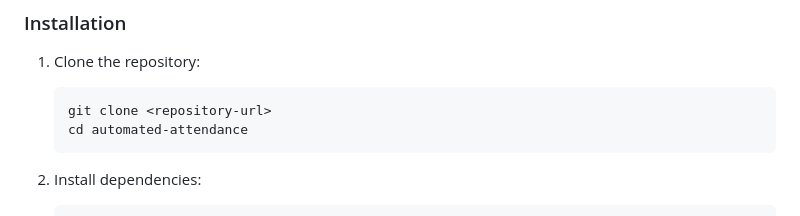
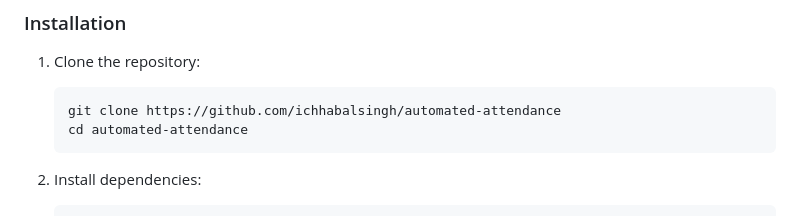
Before and after one commit to ichhabalsingh/automated-attendance, a Markdown page: README.md, the part around the change. GitHub-like rendering.

Commit message:
Update repository URL in installation instructions

````diff
--- a/README.md
+++ b/README.md
@@ -37,7 +37,7 @@ An automated, web-based classroom attendance system that uses dynamic rotating Q
 
 1. Clone the repository:
    ```bash
-   git clone <repository-url>
+   git clone https://github.com/ichhabalsingh/automated-attendance
    cd automated-attendance
    ```
 
````
